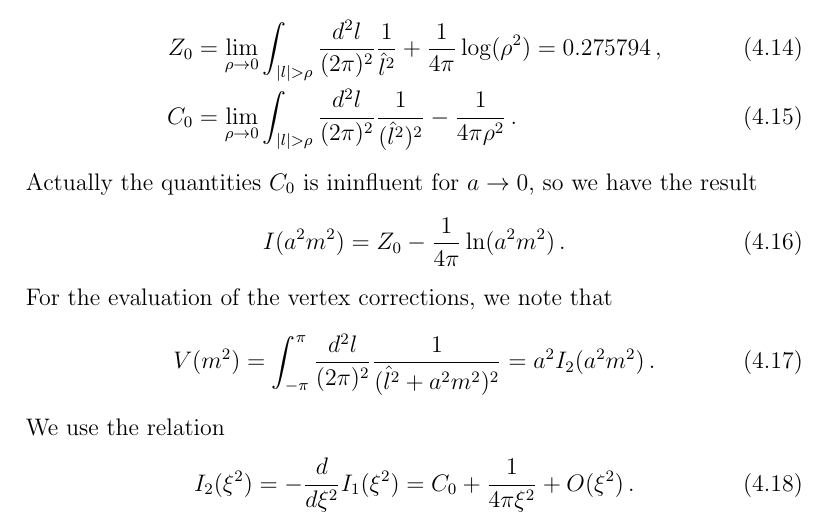
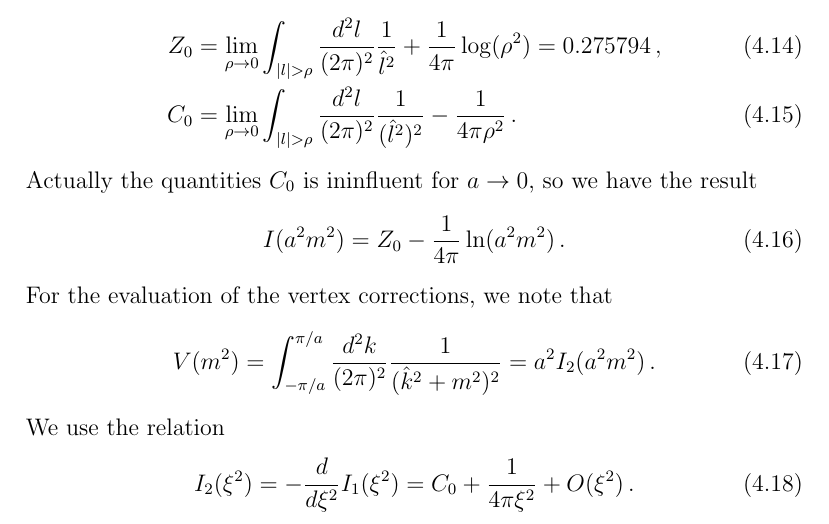
Before and after one commit to vinci128/sinh-gordon-latex, a LaTeX document (shgordon.tex): part of page 8 of 9, cut so that both start at the same text. Compiled offline with pdfLaTeX.

Commit message:
correct V integral

```diff
--- a/shgordon.tex
+++ b/shgordon.tex
@@ -127,7 +127,7 @@ C_0 &= \lim_{\rho \to 0}  \int_{|l|> \rho}  \dfrac{d^2l}{(2 \pi)^2} \dfrac{1}{(\
 \end{align} Actually the quantities $C_0$ is ininfluent for $a\to 0$, so we have the result \begin{equation}
 I(a^2 m^2)= Z_0 - \dfrac{1}{4 \pi} \ln(a^2m^2) \,.
 \end{equation} For the evaluation of the vertex corrections, we note that \begin{equation}
-V(m^2) = \int_{-\pi}^\pi \dfrac{d^2l}{(2 \pi)^2}\dfrac{1}{(\hat l^2 + a^2m^2)^2} = a^2 I_2(a^2 m^2) \,.
+V(m^2) = \int_{-\pi/a}^{\pi/a} \dfrac{d^2k}{(2 \pi)^2}\dfrac{1}{(\hat k^2 + m^2)^2} = a^2 I_2(a^2 m^2) \,.
 \end{equation} We use the relation \begin{equation}
 I_2(\xi^2) = - \dfrac{d}{d\xi^2} I_1(\xi^2) = C_0 + \dfrac{1}{4 \pi \xi^2} + O(\xi^2) \,.
 \end{equation} We have the final result: \begin{align}
```
